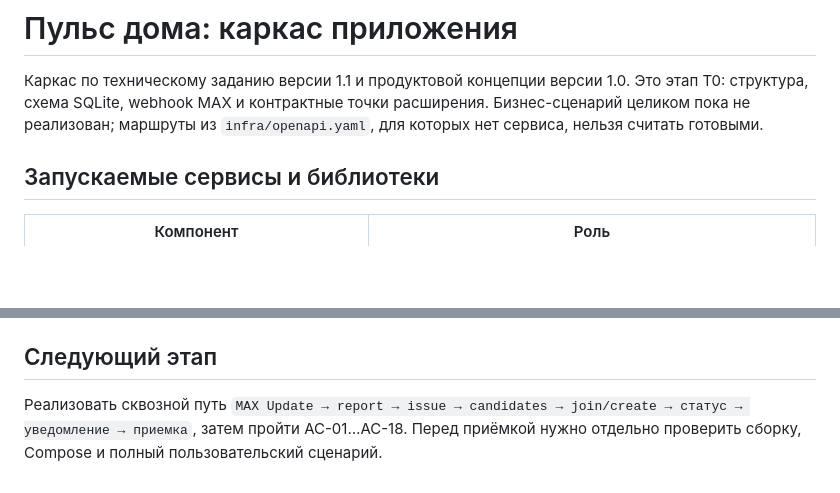
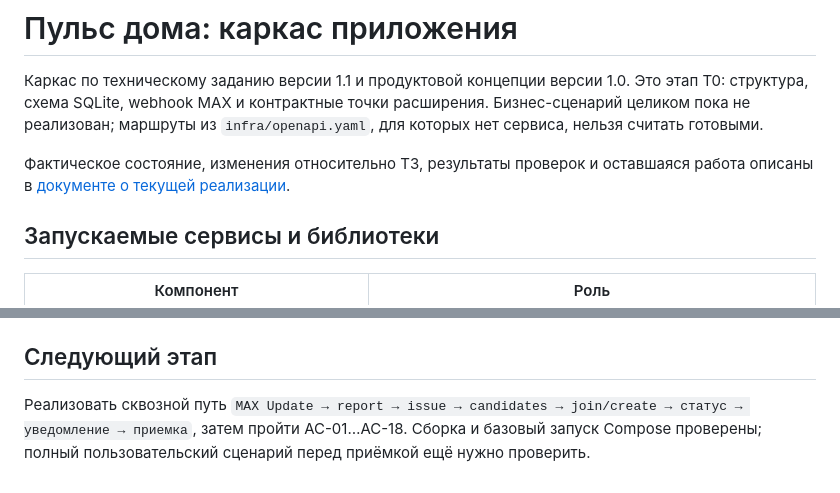
Before and after one commit to rommerrro-gh/vega2124, a Markdown page: README.md, 2 parts joined by grey strips. Drawn GitHub-style; blank space fills up the shorter version.

```diff
--- a/README.md
+++ b/README.md
@@ -1,6 +1,8 @@
 # Пульс дома: каркас приложения
 
 Каркас по техническому заданию версии 1.1 и продуктовой концепции версии 1.0. Это этап T0: структура, схема SQLite, webhook MAX и контрактные точки расширения. Бизнес-сценарий целиком пока не реализован; маршруты из `infra/openapi.yaml`, для которых нет сервиса, нельзя считать готовыми.
+
+Фактическое состояние, изменения относительно ТЗ, результаты проверок и оставшаяся работа описаны в [документе о текущей реализации](docs/current-implementation.md).
 
 ## Запускаемые сервисы и библиотеки
 
@@ -46,4 +48,4 @@ SQLite открывается с WAL, `busy_timeout=5000`, `foreign_keys=ON`; р
 
 ## Следующий этап
 
-Реализовать сквозной путь `MAX Update → report → issue → candidates → join/create → статус → уведомление → приемка`, затем пройти AC-01…AC-18. Перед приёмкой нужно отдельно проверить сборку, Compose и полный пользовательский сценарий.
+Реализовать сквозной путь `MAX Update → report → issue → candidates → join/create → статус → уведомление → приемка`, затем пройти AC-01…AC-18. Сборка и базовый запуск Compose проверены; полный пользовательский сценарий перед приёмкой ещё нужно проверить.
```
Also changed, not shown: docs/current-implementation.md (added, +58 -0 lines).
